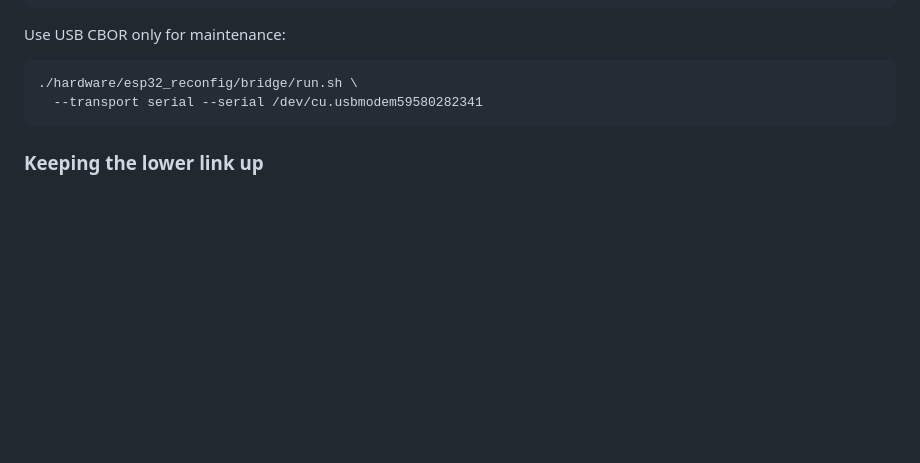
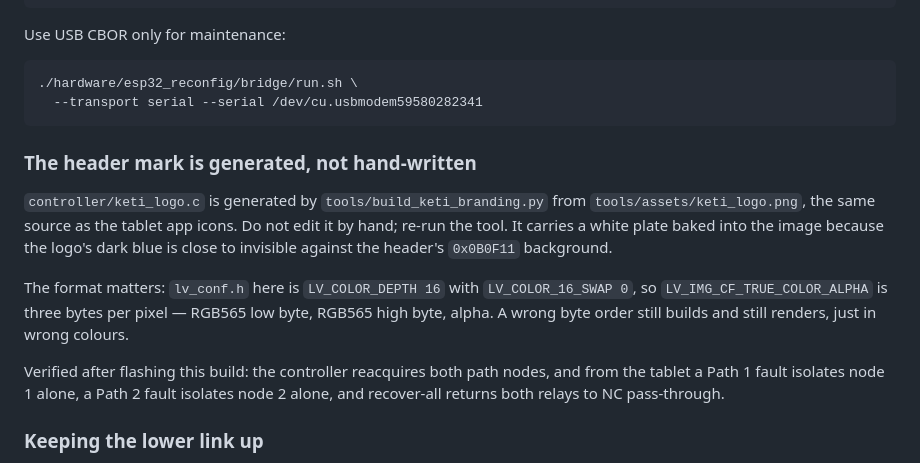
Before and after one commit to hwkim3330/pleos, a Markdown page: hardware/esp32_reconfig/README.md, the part around the change. Rendered like a GitHub page; blank space fills up the shorter version.

Commit message:
docs: record that the header mark is generated, and that the tap test now passes
The previous commit went in saying the tablet-driven fault cycle had not been re-run
against that build, because the tablet was off USB at the time. It has been run now
and passes: from the tablet, a Path 1 fault isolates node 1 alone, a Path 2 fault
isolates node 2 alone, and recover-all returns both relays to NC pass-through.

Also documents the two things someone editing the controller firmware needs to know
about the header mark: keti_logo.c is generated by tools/build_keti_branding.py and
must not be hand-edited, and its pixel format is RGB565 low byte / high byte / alpha
because lv_conf.h is LV_COLOR_DEPTH 16 with LV_COLOR_16_SWAP 0 -- a wrong byte order
there still builds and still renders, just in wrong colours.

Co-Authored-By: Claude Opus 5 (1M context) <noreply@anthropic.com>

````diff
--- a/hardware/esp32_reconfig/README.md
+++ b/hardware/esp32_reconfig/README.md
@@ -32,6 +32,23 @@ Use USB CBOR only for maintenance:
 ./hardware/esp32_reconfig/bridge/run.sh \
   --transport serial --serial /dev/cu.usbmodem59580282341
 ```
+
+### The header mark is generated, not hand-written
+
+`controller/keti_logo.c` is generated by `tools/build_keti_branding.py` from
+`tools/assets/keti_logo.png`, the same source as the tablet app icons. Do not edit
+it by hand; re-run the tool. It carries a white plate baked into the image because
+the logo's dark blue is close to invisible against the header's `0x0B0F11`
+background.
+
+The format matters: `lv_conf.h` here is `LV_COLOR_DEPTH 16` with
+`LV_COLOR_16_SWAP 0`, so `LV_IMG_CF_TRUE_COLOR_ALPHA` is three bytes per pixel —
+RGB565 low byte, RGB565 high byte, alpha. A wrong byte order still builds and still
+renders, just in wrong colours.
+
+Verified after flashing this build: the controller reacquires both path nodes, and
+from the tablet a Path 1 fault isolates node 1 alone, a Path 2 fault isolates node 2
+alone, and recover-all returns both relays to NC pass-through.
 
 ### Keeping the lower link up
 
````
